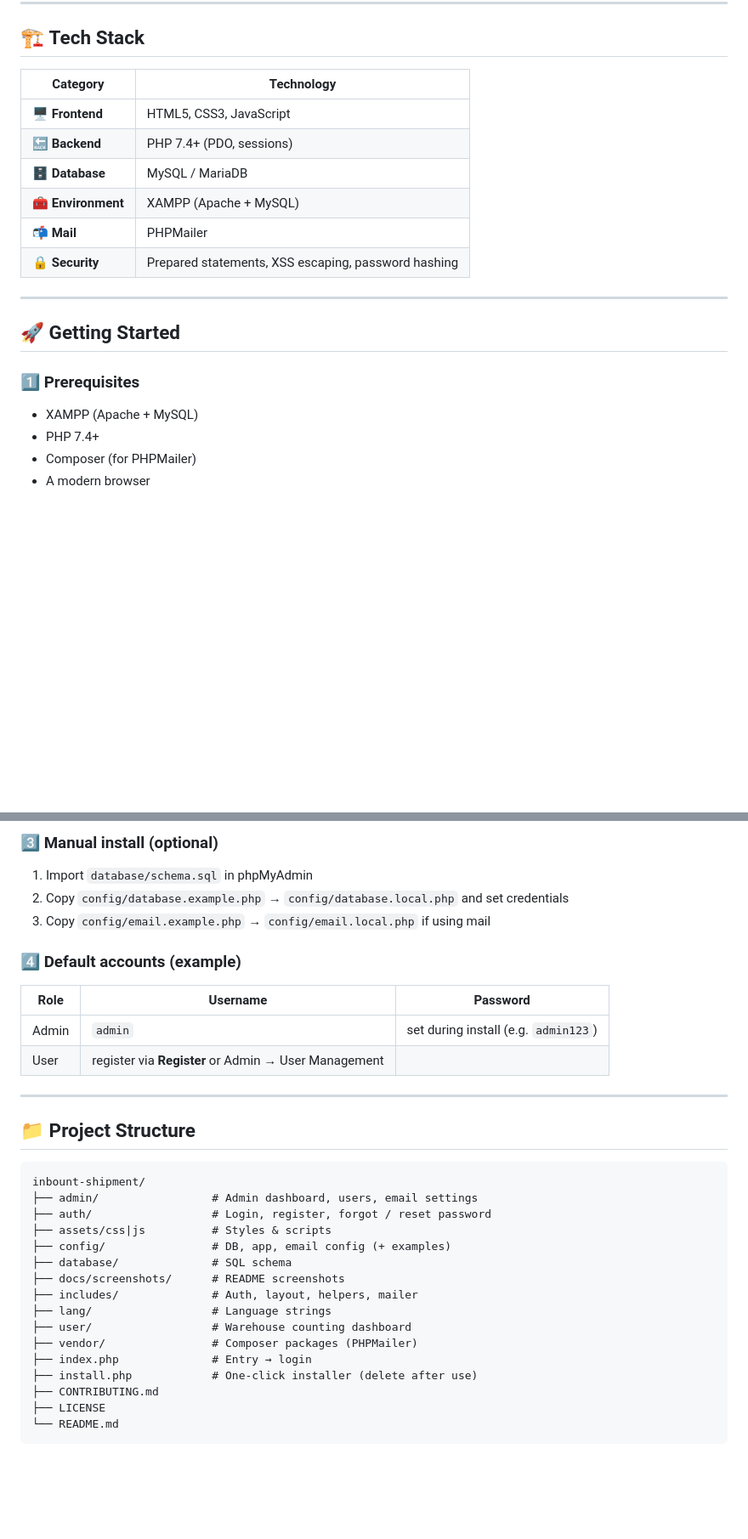
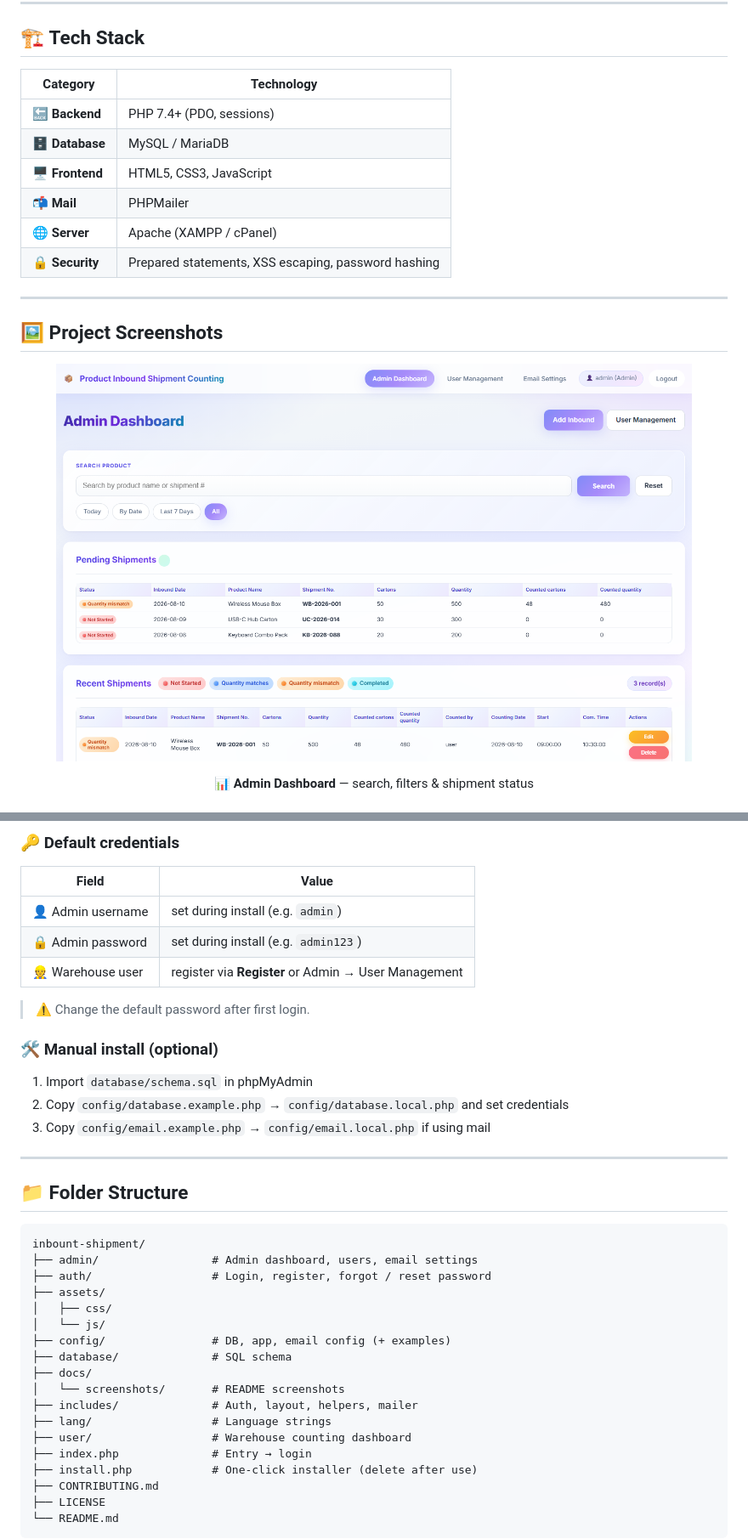
Before and after one commit to NakiriFubuki/inbount-shipment, a Markdown page: README.md, 2 parts joined by grey strips. Shown at 85% size. Drawn GitHub-style; blank space fills up the shorter version.

````diff
--- a/README.md
+++ b/README.md
@@ -30,22 +22,21 @@ A full-featured **Inbound Shipment Counting Record System** built with **PHP, My
 
 ## 🏗️ **Tech Stack**
 
-| **Category**       | **Technology**                          |
-|--------------------|-----------------------------------------|
-| 🖥️ **Frontend**    | HTML5, CSS3, JavaScript                 |
-| 🔙 **Backend**     | PHP 7.4+ (PDO, sessions)                |
-| 🗄️ **Database**    | MySQL / MariaDB                         |
-| 🧰 **Environment** | XAMPP (Apache + MySQL)                  |
-| 📬 **Mail**        | PHPMailer                               |
-| 🔒 **Security**    | Prepared statements, XSS escaping, password hashing |
+| **Category** | **Technology** |
+| --- | --- |
+| 🔙 **Backend** | PHP 7.4+ (PDO, sessions) |
+| 🗄️ **Database** | MySQL / MariaDB |
+| 🖥️ **Frontend** | HTML5, CSS3, JavaScript |
+| 📬 **Mail** | PHPMailer |
+| 🌐 **Server** | Apache (XAMPP / cPanel) |
+| 🔒 **Security** | Prepared statements, XSS escaping, password hashing |
 
 ---
 
-## 🚀 **Getting Started**
+## 🖼️ **Project Screenshots**
 
-### 1️⃣ Prerequisites
-- XAMPP (Apache + MySQL)
-- PHP 7.4+
-- Composer (for PHPMailer)
-- A modern browser
+<p align="center">
+  <img src="docs/screenshots/04-admin-dashboard.png" alt="Admin Dashboard" width="90%" />
+</p>
+<p align="center"><b>📊 Admin Dashboard</b> — search, filters & shipment status</p>
 
@@ -64,31 +118,38 @@ A full-featured **Inbound Shipment Counting Record System** built with **PHP, My
 
-### 3️⃣ Manual install (optional)
+### 🔑 **Default credentials**
+
+| Field | Value |
+| --- | --- |
+| 👤 Admin username | set during install (e.g. `admin`) |
+| 🔒 Admin password | set during install (e.g. `admin123`) |
+| 👷 Warehouse user | register via **Register** or Admin → User Management |
+
+> ⚠️ Change the default password after first login.
+
+### 🛠️ **Manual install (optional)**
+
 1. Import `database/schema.sql` in phpMyAdmin
 2. Copy `config/database.example.php` → `config/database.local.php` and set credentials
 3. Copy `config/email.example.php` → `config/email.local.php` if using mail
 
-### 4️⃣ Default accounts (example)
-| Role  | Username | Password  |
-|-------|----------|-----------|
-| Admin | `admin`  | set during install (e.g. `admin123`) |
-| User  | register via **Register** or Admin → User Management |
-
 ---
 
-## 📁 **Project Structure**
+## 📁 **Folder Structure**
 
 ```text
 inbount-shipment/
 ├── admin/                 # Admin dashboard, users, email settings
 ├── auth/                  # Login, register, forgot / reset password
-├── assets/css|js          # Styles & scripts
+├── assets/
+│   ├── css/
+│   └── js/
 ├── config/                # DB, app, email config (+ examples)
 ├── database/              # SQL schema
-├── docs/screenshots/      # README screenshots
+├── docs/
+│   └── screenshots/       # README screenshots
 ├── includes/              # Auth, layout, helpers, mailer
 ├── lang/                  # Language strings
 ├── user/                  # Warehouse counting dashboard
-├── vendor/                # Composer packages (PHPMailer)
 ├── index.php              # Entry → login
 ├── install.php            # One-click installer (delete after use)
 ├── CONTRIBUTING.md
````
Also changed, not shown: other parts of README.md (+82 -81 lines).
